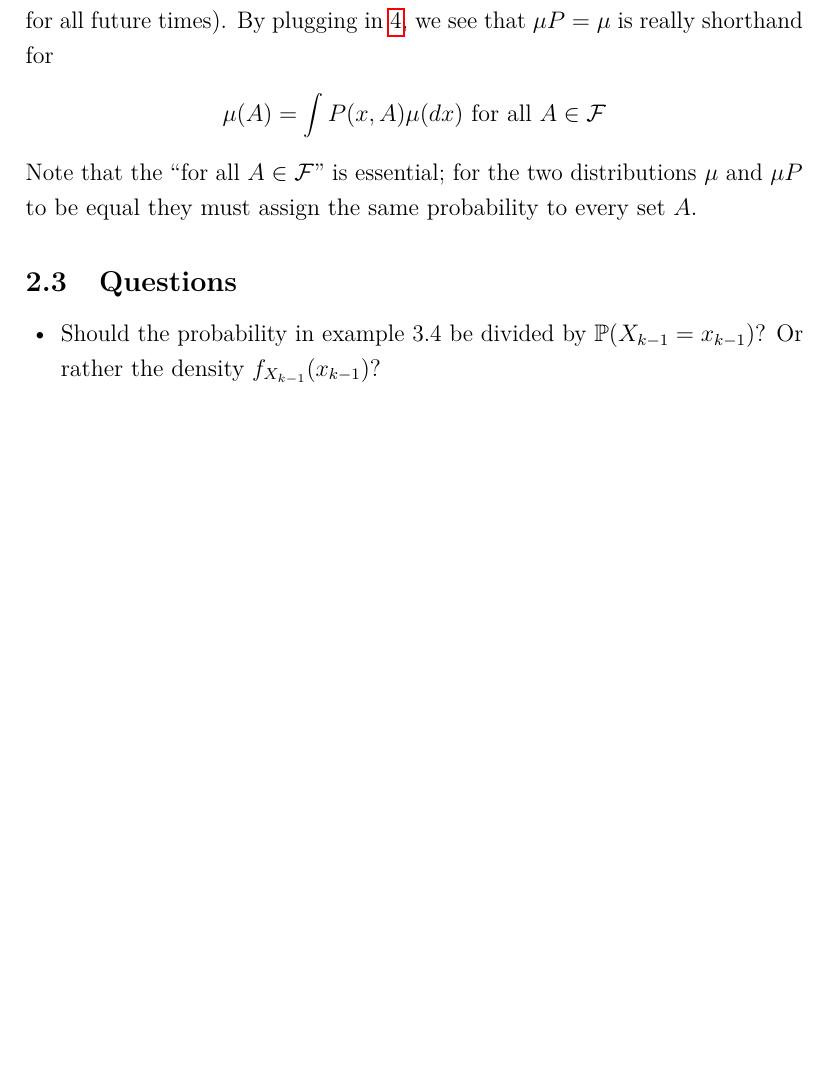
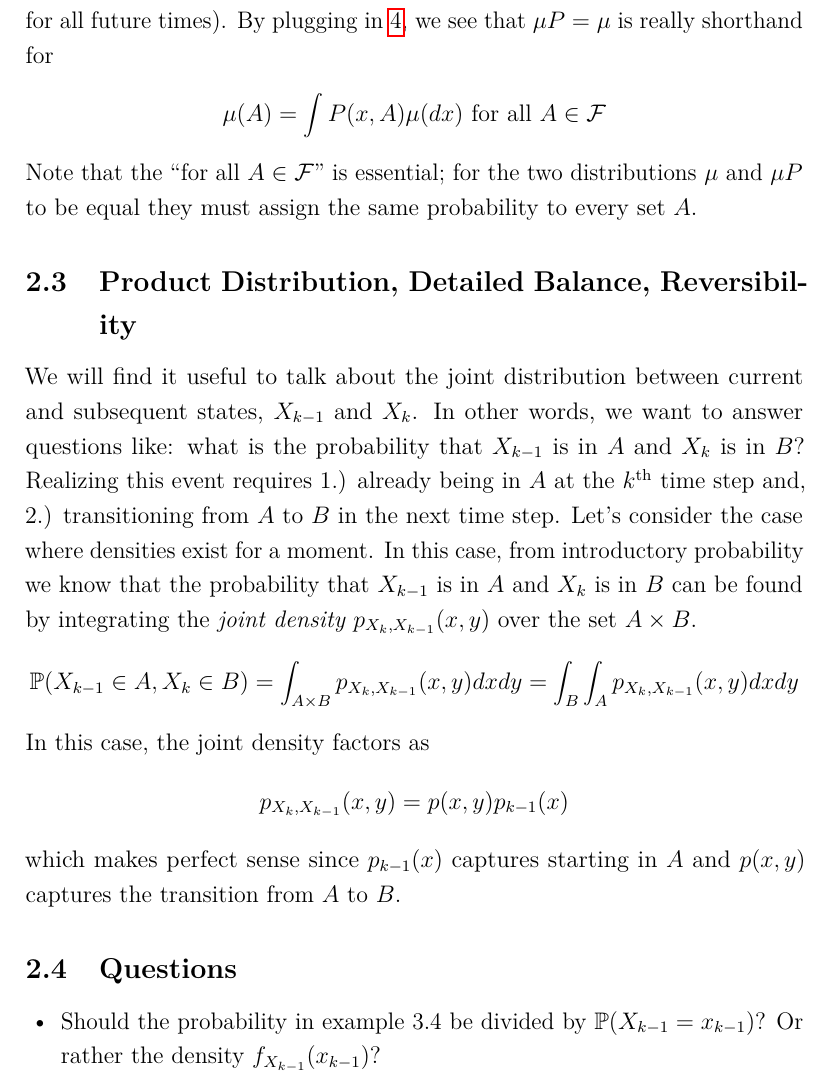
Before and after one commit to arob5/typed-notes, a LaTeX document (TA_notes_Stochastic_Processes.tex): part of page 4 of 4 before the commit and part of page 4 of 5 after it, cut so that both start at the same text, the shorter picture padded with empty space. Compiled offline with pdfLaTeX.

Commit message:
Progress on Markov chain basic notes

```diff
--- a/TA_notes_Stochastic_Processes.tex
+++ b/TA_notes_Stochastic_Processes.tex
@@ -118,6 +118,20 @@ distribution $\mu$ is invariant if $\mu P = \mu$; that is, if the distribution i
 \end{align*}
 Note that the ``for all $A \in \mathcal{F}$'' is essential; for the two distributions $\mu$ and $\mu P$ to be equal they must assign the same probability to every set $A$.
 
+\subsection{Product Distribution, Detailed Balance, Reversibility}
+We will find it useful to talk about the joint distribution between current and subsequent states, $X_{k-1}$ and $X_k$. In other words, we want to answer questions like:
+what is the probability that $X_{k -1}$ is in $A$ and $X_k$ is in $B$? Realizing this event requires 1.) already being in $A$ at the $k^{\text{th}}$ time step and, 2.) transitioning
+from $A$ to $B$ in the next time step. Let's consider the case where densities exist for a moment. In this case, from introductory probability we know that
+the probability that $X_{k-1}$ is in $A$ and $X_k$ is in $B$ can be found by integrating the \textit{joint density} $p_{X_k, X_{k-1}}(x, y)$ over the set $A \times B$.
+\begin{align*}
+\Prob(X_{k-1} \in A, X_k \in B) &= \int_{A \times B} p_{X_k, X_{k-1}}(x, y) dx dy =  \int_B \int _A p_{X_k, X_{k-1}}(x, y) dx dy
+\end{align*}
+In this case, the joint density factors as
+\[p_{X_k, X_{k-1}}(x, y) = p(x, y)p_{k-1}(x)\]
+which makes perfect sense since $p_{k-1}(x)$ captures starting in $A$ and $p(x, y)$ captures the transition from $A$ to $B$.
+
+% int_B \int _A p(x, y)p_{k-1}(x) dx dy
+
 \subsection{Questions}
 \begin{itemize}
 \item Should the probability in example 3.4 be divided by $\Prob(X_{k-1} = x_{k-1})$? Or rather the density $f_{X_{k-1}}(x_{k-1})$?
```
